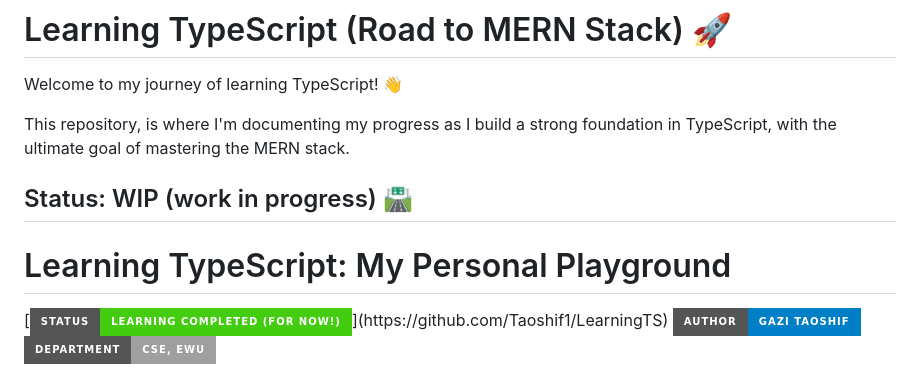
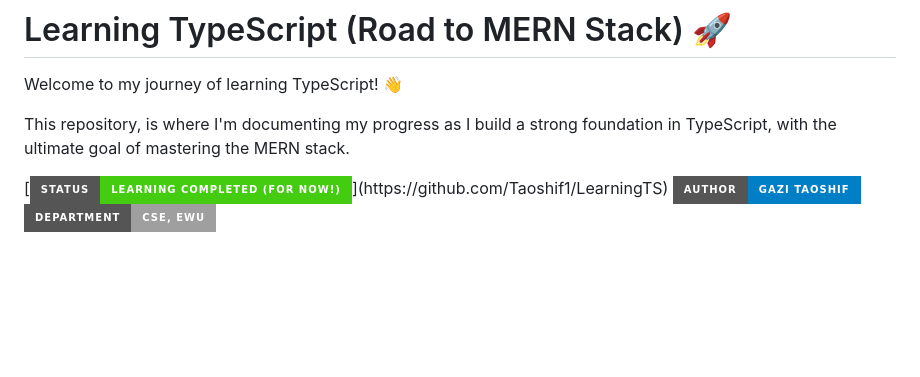
Before and after one commit to Taoshif1/LearningTS, a Markdown page: README.md, the part around the change. Drawn GitHub-style; badges without logos; blank space fills up the shorter version.

```diff
--- a/README.md
+++ b/README.md
@@ -3,9 +3,6 @@
 Welcome to my journey of learning TypeScript! 👋
 
 This repository, is where I'm documenting my progress as I build a strong foundation in TypeScript, with the ultimate goal of mastering the MERN stack.
-
-## Status: WIP (work in progress) 🛣️
-# Learning TypeScript: My Personal Playground
 
 [![Status: Learning Completed (for now!)](https://img.shields.io/badge/Status-Learning%20Completed%20(for%20now!)-brightgreen.svg?style=for-the-badge)](https://github.com/Taoshif1/LearningTS)
 [![Author: Gazi Taoshif](https://img.shields.io/badge/Author-Gazi%20Taoshif-blue.svg?style=for-the-badge)](https://github.com/Taoshif1)
```
